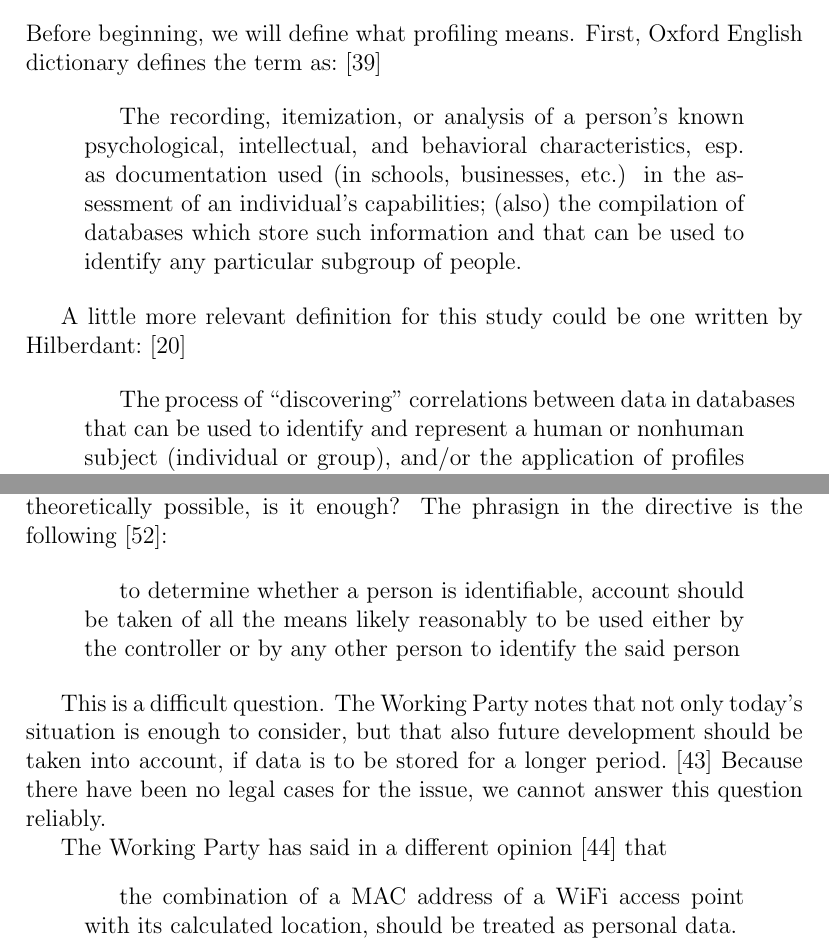
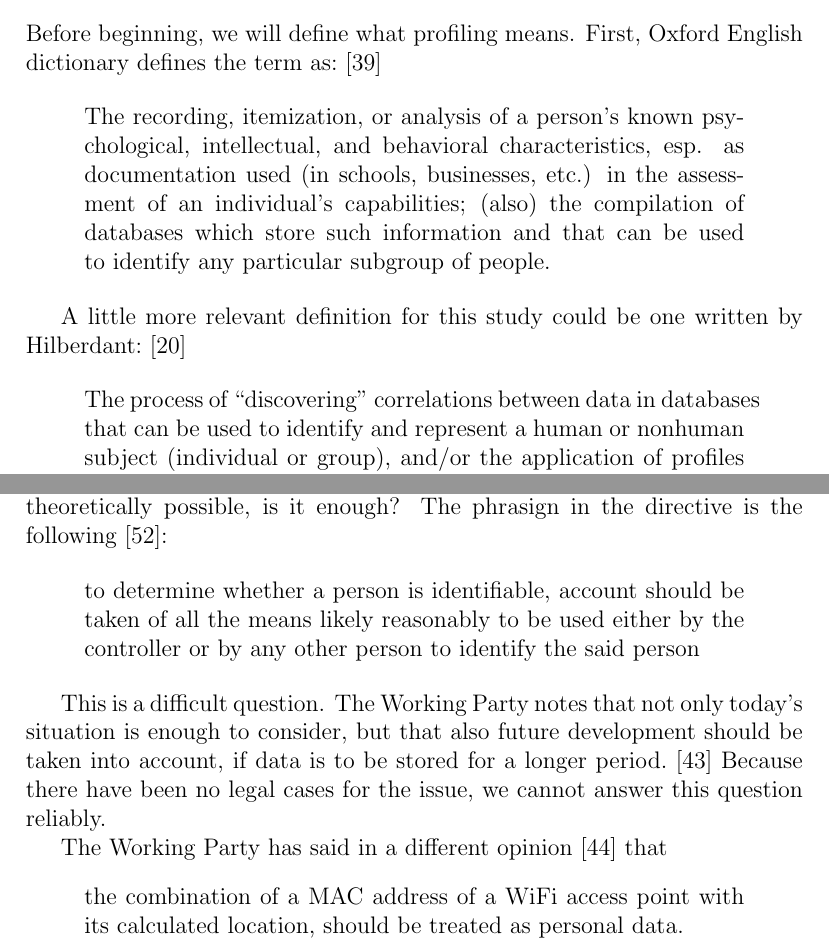
Before and after one commit to pekko/masterthesis, a LaTeX thesis (tex/thesis.tex): two parts of pages 18 and 37 of 56, joined at a grey line, cut so that both start at the same text. Compiled offline with pdfLaTeX.

Commit message:
quotation -> quote

```diff
--- a/tex/thesis.tex
+++ b/tex/thesis.tex
@@ -668,15 +668,15 @@ IEEE Standard states wildcard SSID to be the one with all bits set to zero.
 
 Before beginning, we will define what profiling means. First, Oxford English dictionary defines the term as:~\cite{oed_profiling}
 
-\begin{quotation}
+\begin{quote}
 The recording, itemization, or analysis of a person's known psychological, intellectual, and behavioral characteristics, esp. as documentation used (in schools, businesses, etc.) in the assessment of an individual's capabilities; (also) the compilation of databases which store such information and that can be used to identify any particular subgroup of people.
-\end{quotation}
+\end{quote}
 
 A little more relevant definition for this study could be one written by Hilberdant:~\cite{hildebrandt2008}
 
-\begin{quotation}
+\begin{quote}
 The process of ``discovering'' correlations between data in databases that can be used to identify and represent a human or nonhuman subject (individual or group), and/or the application of profiles (sets of correlated data) to individuate and represent a subject or to identify a subject as a member of a group or category.
-\end{quotation}
+\end{quote}
 
 In this thesis, we are interested in profiling in a sense of discovering some characteristics of a person from collected data. As mentioned in both of definitions above, we are not limited to profiling single persons, but may also look for particular groups of people, if they have interesting properties in common.
 
@@ -1053,16 +1053,16 @@ However, there are a couple of cases where precise identification could be possi
 
 The question whether SSID-location-combination of data is personal data is therefore a question of reasonability of an event described above, and amount of work that is required to discover an individual: if identifying is theoretically possible, is it enough? The phrasign in the directive is the following~\cite{data_protection}:
 
-\begin{quotation}
+\begin{quote}
     to determine whether a person is identifiable, account should be taken of all the means likely reasonably to be used either by the controller or by any other person to identify the said person
-\end{quotation}
+\end{quote}
 
 This is a difficult question. The Working Party notes that not only today's situation is enough to consider, but that also future development should be taken into account, if data is to be stored for a longer period.~\cite{wp29_136} Because there have been no legal cases for the issue, we cannot answer this question reliably.
 
 The Working Party has said in a different opinion~\cite{wp29_185} that
-\begin{quotation}
+\begin{quote}
     the combination of a MAC address of a WiFi access point with its calculated location, should be treated as personal data.
-\end{quotation}
+\end{quote}
 
 However, in our case we had only a MAC address and an SSID, not the BSSID that would uniquely identify the access point uniquely. In an article written by Watts, Brunger, and Shires~\cite{watts2011european} argue that the practical likelihood of mapping an access point to an individual is extremily low, and therefore mapping of access points should not be treated as personal data, even when BSSID is collected. It is worth to note that the writers of previous article were assisting Google on its Street View case, so their opinion is likely to be in favor of Google and against regulation of such databases.
 
```
Also changed, not shown: tex/thesis.tex (12 more changed lines).
